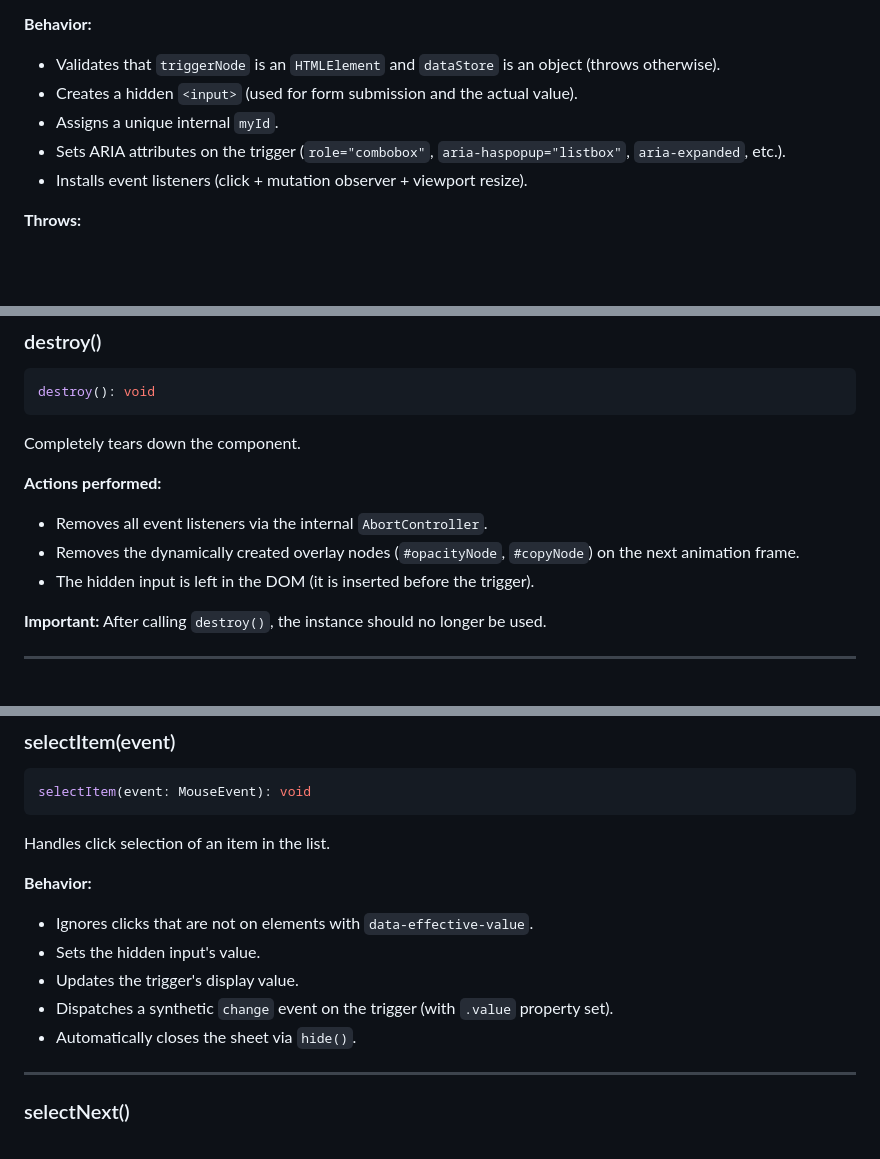
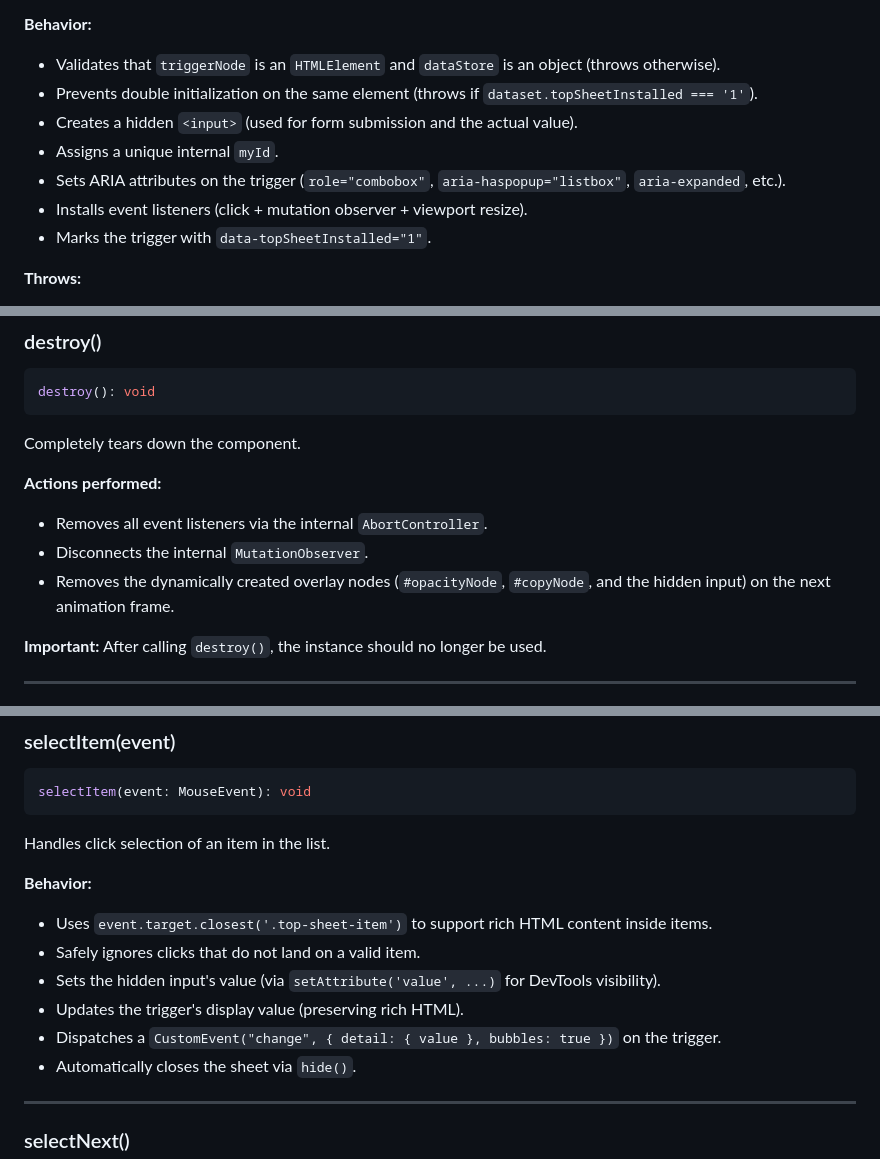
Before and after one commit to artnum/topSheetSelect, a Markdown page: DOCUMENTATION.md, 3 parts joined by grey strips. Drawn GitHub-style; blank space fills up the shorter version.

Commit message:
Documentation still fully AI

```diff
--- a/DOCUMENTATION.md
+++ b/DOCUMENTATION.md
@@ -102,10 +102,12 @@ Creates a new `TopSheetSelect` instance.
 
 **Behavior:**
 - Validates that `triggerNode` is an `HTMLElement` and `dataStore` is an object (throws otherwise).
+- Prevents double initialization on the same element (throws if `dataset.topSheetInstalled === '1'`).
 - Creates a hidden `<input>` (used for form submission and the actual value).
 - Assigns a unique internal `myId`.
 - Sets ARIA attributes on the trigger (`role="combobox"`, `aria-haspopup="listbox"`, `aria-expanded`, etc.).
 - Installs event listeners (click + mutation observer + viewport resize).
+- Marks the trigger with `data-topSheetInstalled="1"`.
 
 **Throws:**
 - `Error` if `triggerNode` is not an `HTMLElement`.
@@ -144,8 +147,8 @@ Completely tears down the component.
 
 **Actions performed:**
 - Removes all event listeners via the internal `AbortController`.
-- Removes the dynamically created overlay nodes (`#opacityNode`, `#copyNode`) on the next animation frame.
-- The hidden input is left in the DOM (it is inserted before the trigger).
+- Disconnects the internal `MutationObserver`.
+- Removes the dynamically created overlay nodes (`#opacityNode`, `#copyNode`, and the hidden input) on the next animation frame.
 
 **Important:** After calling `destroy()`, the instance should no longer be used.
 
@@ -234,10 +237,11 @@ selectItem(event: MouseEvent): void
 Handles click selection of an item in the list.
 
 **Behavior:**
-- Ignores clicks that are not on elements with `data-effective-value`.
-- Sets the hidden input's value.
-- Updates the trigger's display value.
-- Dispatches a synthetic `change` event on the trigger (with `.value` property set).
+- Uses `event.target.closest('.top-sheet-item')` to support rich HTML content inside items.
+- Safely ignores clicks that do not land on a valid item.
+- Sets the hidden input's value (via `setAttribute('value', ...)` for DevTools visibility).
+- Updates the trigger's display value (preserving rich HTML).
+- Dispatches a `CustomEvent("change", { detail: { value }, bubbles: true })` on the trigger.
 - Automatically closes the sheet via `hide()`.
 
 ---
```
Also changed, not shown: other parts of DOCUMENTATION.md (+4 -1 lines).
